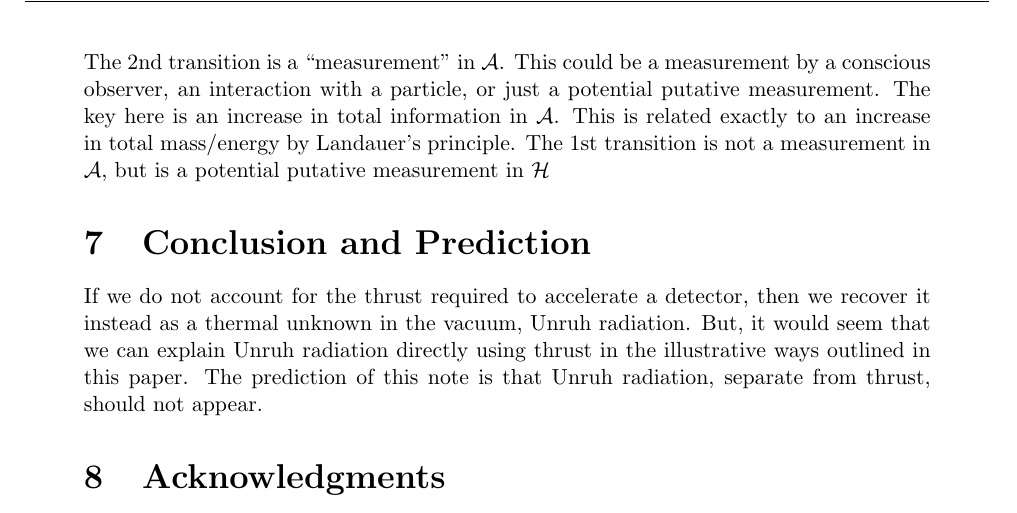
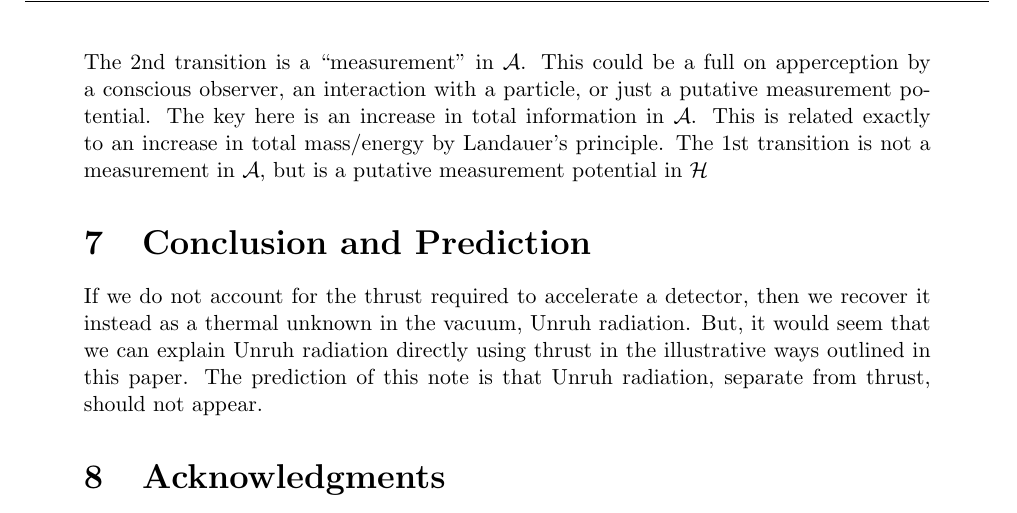
Before and after one commit to kjplaye/thrust_paper, a LaTeX document (thrust.tex): part of page 8 of 8, cut so that both start at the same text. Compiled offline with pdfLaTeX.

Commit message:
minor rewording obs/acl

```diff
--- a/thrust.tex
+++ b/thrust.tex
@@ -246,7 +246,7 @@ The physical difference between $\mathcal{A}$ and $\mathcal{B}$ is the thrust $\
 \item A direct application of Landauer's principle, \\ \hspace*{1 in} $\mathcal{B} \rightarrow \mathcal{A}$ corresponds to {\bf ``Forgetting''} $\mathcal{T}$.\\
 \item A reverse application of Landauer's principle, \\ \hspace*{1 in} $\mathcal{A} \rightarrow \mathcal{B}$ corresponds to {\bf ``Learning''} $\mathcal{T}$.\\
 \end{enumerate}
-The 2nd transition is a ``measurement'' in $\mathcal{A}$. This could be a measurement by a conscious observer, an interaction with a particle, or just a potential putative measurement.  The key here is an increase in total information in $\mathcal{A}$.  This is related exactly to an increase in total mass/energy by Landauer's principle.  The 1st transition is not a measurement in $\mathcal{A}$, but is a potential putative measurement in $\mathcal{H}$
+The 2nd transition is a ``measurement'' in $\mathcal{A}$. This could be a full on apperception by a conscious observer, an interaction with a particle, or just a putative measurement potential.  The key here is an increase in total information in $\mathcal{A}$.  This is related exactly to an increase in total mass/energy by Landauer's principle.  The 1st transition is not a measurement in $\mathcal{A}$, but is a putative measurement potential in $\mathcal{H}$
 
 
 \section{Conclusion and Prediction}
```
Also changed, not shown: thrust.pdf.
